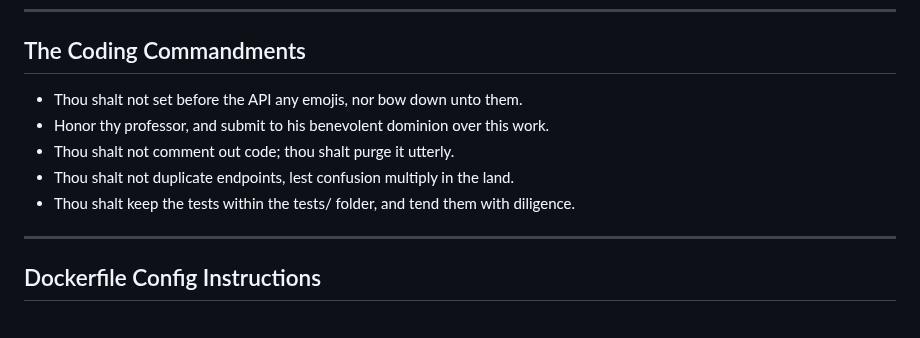
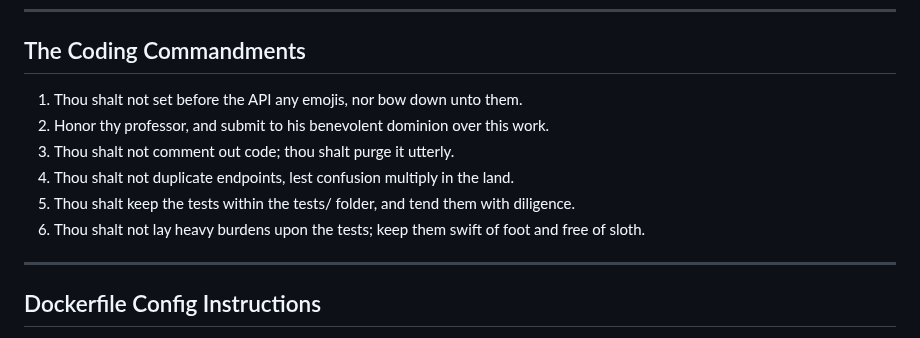
Before and after one commit to UTT-Connole/class-api-IT4200-2025-fall, a Markdown page: README.md, the part around the change. Drawn GitHub-style.

Commit message:
New commandment

```diff
--- a/README.md
+++ b/README.md
@@ -2,11 +2,12 @@
 ---
 ## The Coding Commandments
 
-- Thou shalt not set before the API any emojis, nor bow down unto them.
-- Honor thy professor, and submit to his benevolent dominion over this work.
-- Thou shalt not comment out code; thou shalt purge it utterly.
-- Thou shalt not duplicate endpoints, lest confusion multiply in the land.
-- Thou shalt keep the tests within the tests/ folder, and tend them with diligence.
+1. Thou shalt not set before the API any emojis, nor bow down unto them.
+1. Honor thy professor, and submit to his benevolent dominion over this work.
+1. Thou shalt not comment out code; thou shalt purge it utterly.
+1. Thou shalt not duplicate endpoints, lest confusion multiply in the land.
+1. Thou shalt keep the tests within the tests/ folder, and tend them with diligence.
+1. Thou shalt not lay heavy burdens upon the tests; keep them swift of foot and free of sloth.
 
 ---
 ## Dockerfile Config Instructions
```
